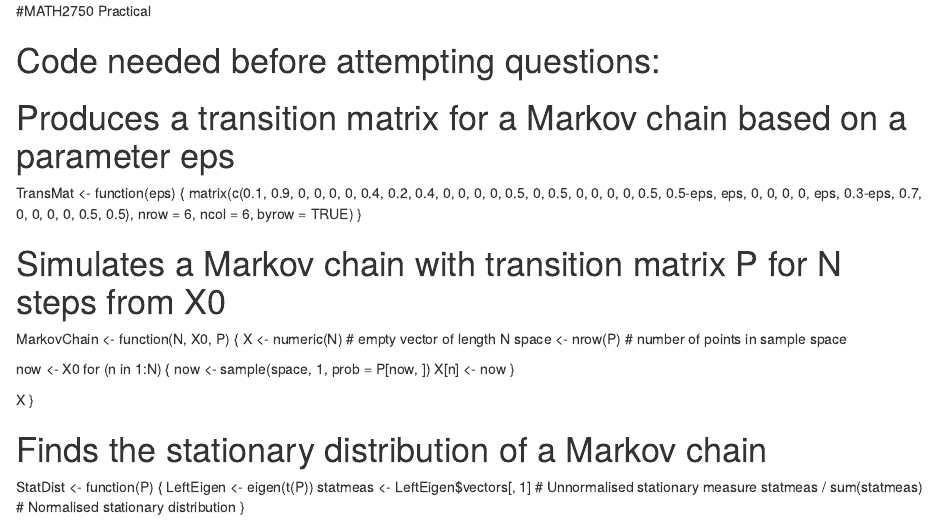
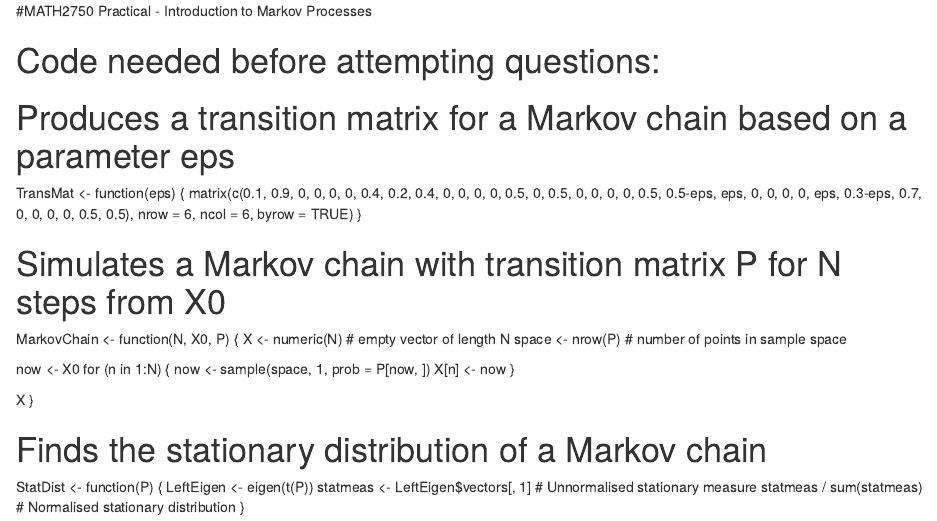
Before and after one commit to elliesleightholm/Jupyter-Notebooks, an R Markdown document (MATH2750/Raw Code MATH2750.Rmd): the page in a window 1100 px wide, from its top. Rendered offline with R 4.5, knitr and Pandoc, with nearby package versions.

Commit message:
Update Raw Code MATH2750.Rmd

```diff
--- a/MATH2750/Raw Code MATH2750.Rmd
+++ b/MATH2750/Raw Code MATH2750.Rmd
@@ -1,4 +1,4 @@
-#MATH2750 Practical
+#MATH2750 Practical - Introduction to Markov Processes
 
 # Code needed before attempting questions:
 # Produces a transition matrix for a Markov chain based on a parameter eps
```
